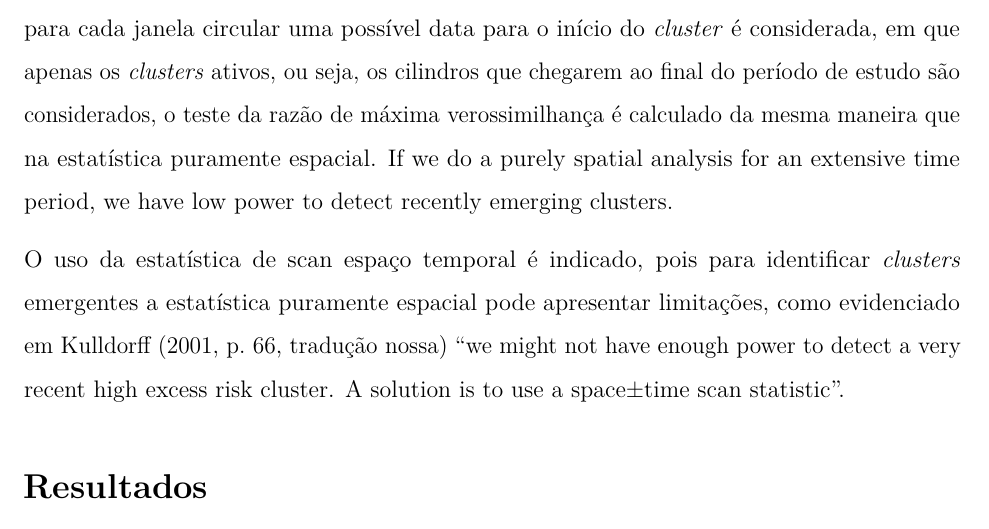
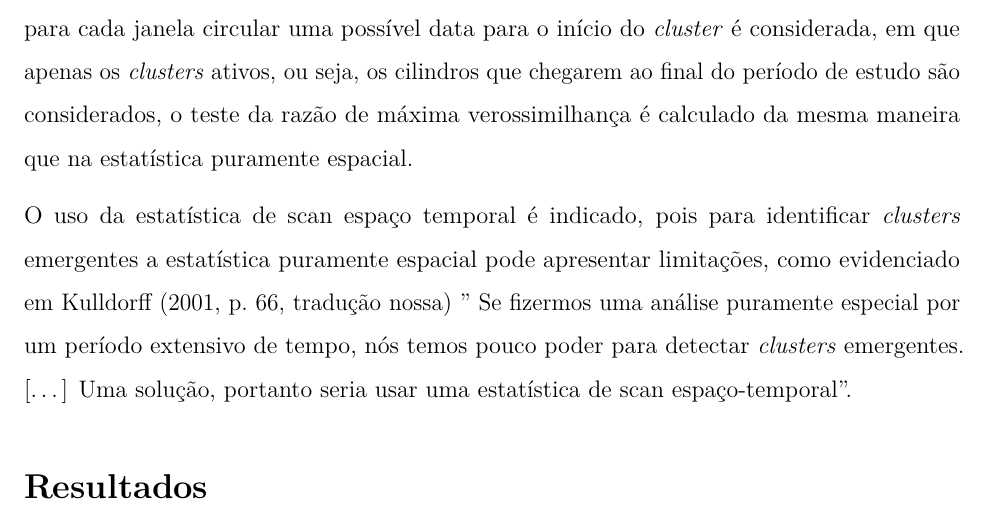
Before and after one commit to marreapato/Spatial_Temporal_Covid19_Study, an R Markdown document (Notebooks/intr_results.rmd): part of page 6 of 19, cut so that both start at the same text. Rendered offline with R 4.5, knitr and Pandoc, then LaTeX, with nearby package versions.

Commit message:
Update intr_results.rmd

```diff
--- a/Notebooks/intr_results.rmd
+++ b/Notebooks/intr_results.rmd
@@ -60,9 +60,9 @@ $$Im = \frac{n\sum_{i=1}^{n}\sum_{j=1}^{n}(x_{i}-\overline{x})(x_{j}-\overline{x
 
  Em busca de identificar *clusters* emergentes no espaço-tempo, o método prospectivo proposto por Kulldorff $\!\!^1$ $\!\!^0$ foi utilizado supondo uma distribuição de probabilidade poisson. A estatística de scan puramente espacial $\!\!^1$ $\!\!^1$, cria várias janelas circulares em diversas localidades no mapa, cada uma com diferentes grupos de áreas vizinhas, sendo cada uma dessas janelas circulares flexíveis em suas duas dimensões de tamanho e localidade, podendo ou não conter um *cluster* de eventos. A estatística de scan é definida como a razão de verossimilhança sobre todos os possíveis círculos e ao ser maximizada identifica o que constitui o *cluster* mais provável, o *p*-valor é obtido pelo teste de hipótese de *Monte-Carlo*.
 
- Em contrapartida a estatística de scan puramente espacial a estatística de scan espaço-temporal cria janelas cilíndricas em três dimensões, onde a altura do cilindro representa o tempo, os cilindros são flexíveis em suas bases circulares e em suas datas de início, portanto para cada janela circular uma possível data para o início do *cluster* é considerada, em que apenas os *clusters* ativos, ou seja, os cilindros que chegarem ao final do período de estudo são considerados, o teste da razão de máxima verossimilhança é calculado da mesma maneira que na estatística puramente espacial. If we do a purely spatial analysis for an extensive time period, we have low power to detect recently emerging clusters.
+ Em contrapartida a estatística de scan puramente espacial a estatística de scan espaço-temporal cria janelas cilíndricas em três dimensões, onde a altura do cilindro representa o tempo, os cilindros são flexíveis em suas bases circulares e em suas datas de início, portanto para cada janela circular uma possível data para o início do *cluster* é considerada, em que apenas os *clusters* ativos, ou seja, os cilindros que chegarem ao final do período de estudo são considerados, o teste da razão de máxima verossimilhança é calculado da mesma maneira que na estatística puramente espacial.
 
- O uso da estatística de scan espaço temporal é indicado, pois para identificar *clusters* emergentes a estatística puramente espacial pode apresentar limitações, como evidenciado em Kulldorff (2001, p. 66, tradução nossa) "we might not have enough power to detect a very recent high excess risk cluster. A solution is to use a space±time scan statistic".
+ O uso da estatística de scan espaço temporal é indicado, pois para identificar *clusters* emergentes a estatística puramente espacial pode apresentar limitações, como evidenciado em Kulldorff (2001, p. 66, tradução nossa) " Se fizermos uma análise puramente especial por um período extensivo de tempo, nós temos pouco poder para detectar *clusters* emergentes. [...] Uma solução, portanto seria usar uma estatística de scan espaço-temporal".
 
 ## Resultados
 
```
